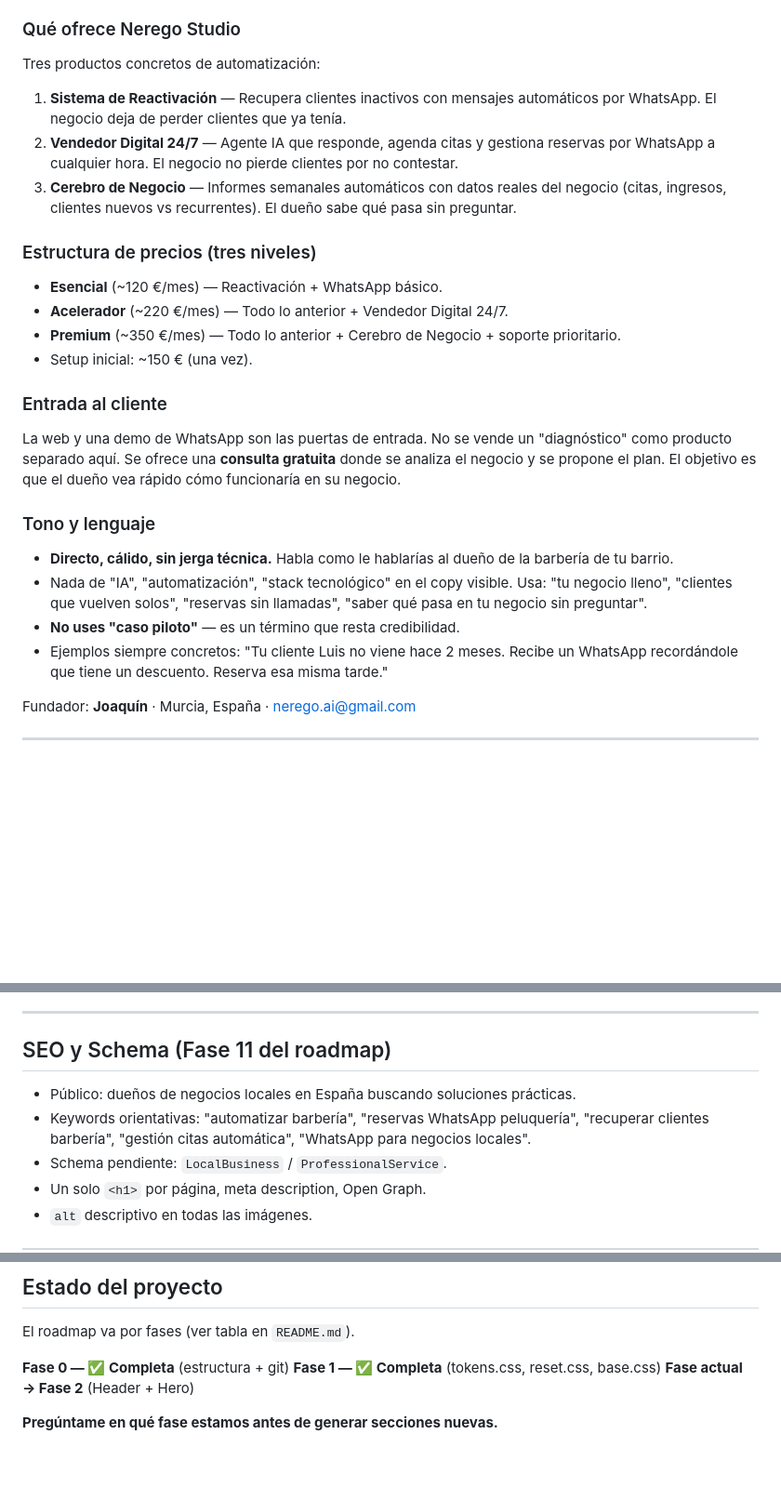
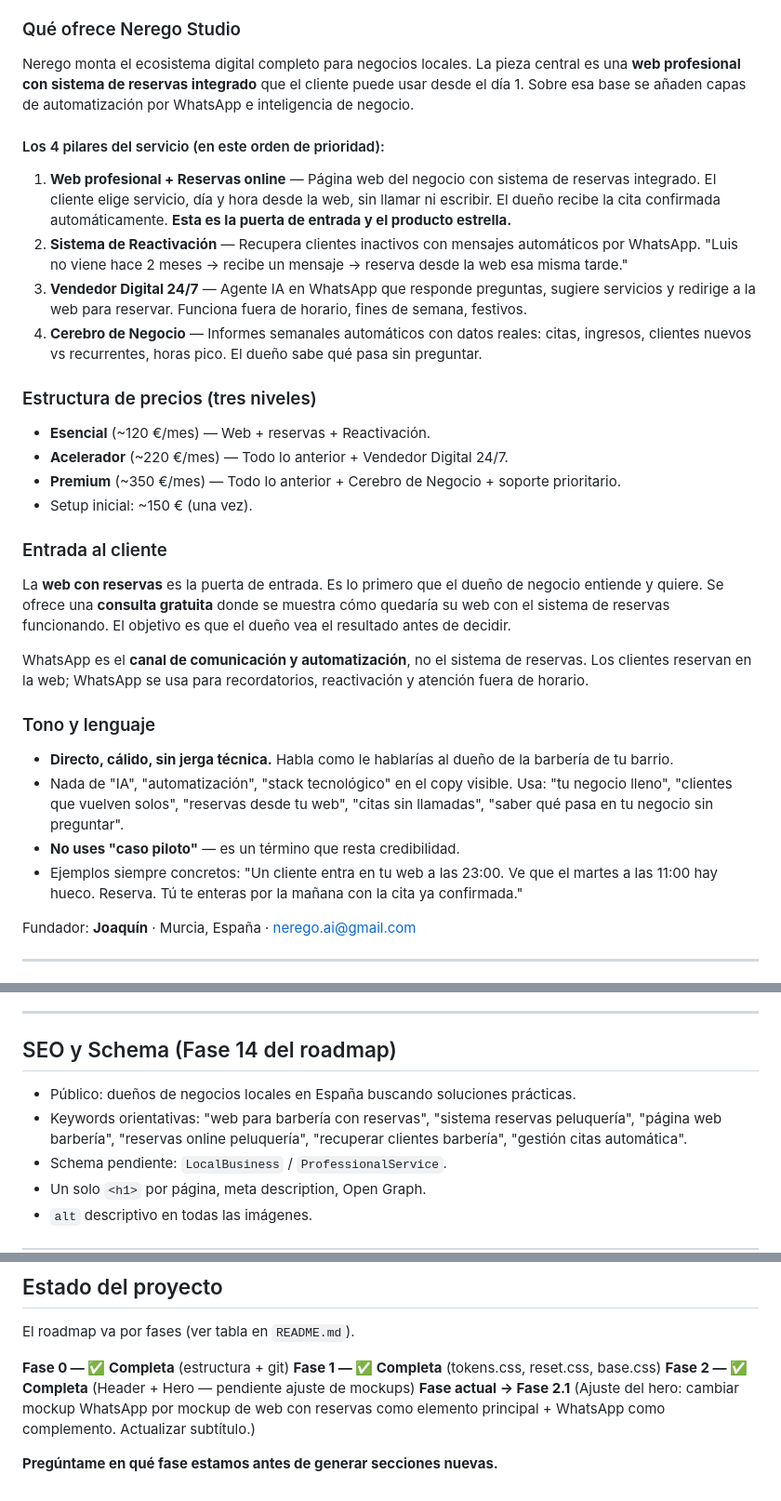
Before and after one commit to NeregoProject/neregostudio-web, a Markdown page: CLAUDE.md, 3 parts joined by grey strips. Shown at 93% size. GitHub-like rendering; blank space fills up the shorter version.

Commit message:
docs: pivotar enfoque a web con reservas como producto principal

```diff
--- a/CLAUDE.md
+++ b/CLAUDE.md
@@ -27,20 +27,30 @@ estética, transporte local, academias.
 
 ### Qué ofrece Nerego Studio
 
-Tres productos concretos de automatización:
+Nerego monta el ecosistema digital completo para negocios locales. La pieza
+central es una **web profesional con sistema de reservas integrado** que el
+cliente puede usar desde el día 1. Sobre esa base se añaden capas de
+automatización por WhatsApp e inteligencia de negocio.
 
-1. **Sistema de Reactivación** — Recupera clientes inactivos con mensajes
-   automáticos por WhatsApp. El negocio deja de perder clientes que ya tenía.
-2. **Vendedor Digital 24/7** — Agente IA que responde, agenda citas y gestiona
-   reservas por WhatsApp a cualquier hora. El negocio no pierde clientes por no
-   contestar.
-3. **Cerebro de Negocio** — Informes semanales automáticos con datos reales del
-   negocio (citas, ingresos, clientes nuevos vs recurrentes). El dueño sabe qué
-   pasa sin preguntar.
+#### Los 4 pilares del servicio (en este orden de prioridad):
+
+1. **Web profesional + Reservas online** — Página web del negocio con sistema
+   de reservas integrado. El cliente elige servicio, día y hora desde la web,
+   sin llamar ni escribir. El dueño recibe la cita confirmada automáticamente.
+   **Esta es la puerta de entrada y el producto estrella.**
+2. **Sistema de Reactivación** — Recupera clientes inactivos con mensajes
+   automáticos por WhatsApp. "Luis no viene hace 2 meses → recibe un mensaje
+   → reserva desde la web esa misma tarde."
+3. **Vendedor Digital 24/7** — Agente IA en WhatsApp que responde preguntas,
+   sugiere servicios y redirige a la web para reservar. Funciona fuera de
+   horario, fines de semana, festivos.
+4. **Cerebro de Negocio** — Informes semanales automáticos con datos reales:
+   citas, ingresos, clientes nuevos vs recurrentes, horas pico. El dueño sabe
+   qué pasa sin preguntar.
 
 ### Estructura de precios (tres niveles)
 
-- **Esencial** (~120 €/mes) — Reactivación + WhatsApp básico.
+- **Esencial** (~120 €/mes) — Web + reservas + Reactivación.
 - **Acelerador** (~220 €/mes) — Todo lo anterior + Vendedor Digital 24/7.
 - **Premium** (~350 €/mes) — Todo lo anterior + Cerebro de Negocio + soporte
   prioritario.
@@ -48,21 +58,26 @@ Tres productos concretos de automatización:
 
 ### Entrada al cliente
 
-La web y una demo de WhatsApp son las puertas de entrada. No se vende un
-"diagnóstico" como producto separado aquí. Se ofrece una **consulta gratuita**
-donde se analiza el negocio y se propone el plan. El objetivo es que el dueño
-vea rápido cómo funcionaría en su negocio.
+La **web con reservas** es la puerta de entrada. Es lo primero que el dueño de
+negocio entiende y quiere. Se ofrece una **consulta gratuita** donde se muestra
+cómo quedaría su web con el sistema de reservas funcionando. El objetivo es que
+el dueño vea el resultado antes de decidir.
+
+WhatsApp es el **canal de comunicación y automatización**, no el sistema de
+reservas. Los clientes reservan en la web; WhatsApp se usa para recordatorios,
+reactivación y atención fuera de horario.
 
 ### Tono y lenguaje
 
 - **Directo, cálido, sin jerga técnica.** Habla como le hablarías al dueño de
   la barbería de tu barrio.
 - Nada de "IA", "automatización", "stack tecnológico" en el copy visible.
-  Usa: "tu negocio lleno", "clientes que vuelven solos", "reservas sin llamadas",
-  "saber qué pasa en tu negocio sin preguntar".
+  Usa: "tu negocio lleno", "clientes que vuelven solos", "reservas desde tu web",
+  "citas sin llamadas", "saber qué pasa en tu negocio sin preguntar".
 - **No uses "caso piloto"** — es un término que resta credibilidad.
-- Ejemplos siempre concretos: "Tu cliente Luis no viene hace 2 meses. Recibe
-  un WhatsApp recordándole que tiene un descuento. Reserva esa misma tarde."
+- Ejemplos siempre concretos: "Un cliente entra en tu web a las 23:00. Ve que
+  el martes a las 11:00 hay hueco. Reserva. Tú te enteras por la mañana con
+  la cita ya confirmada."
 
 Fundador: **Joaquín** · Murcia, España · nerego.ai@gmail.com
 
@@ -193,12 +221,12 @@ La landing sigue este orden exacto. **No cambies el orden sin consultarme.**
 
 ---
 
-## SEO y Schema (Fase 11 del roadmap)
+## SEO y Schema (Fase 14 del roadmap)
 
 - Público: dueños de negocios locales en España buscando soluciones prácticas.
-- Keywords orientativas: "automatizar barbería", "reservas WhatsApp peluquería",
-  "recuperar clientes barbería", "gestión citas automática", "WhatsApp para
-  negocios locales".
+- Keywords orientativas: "web para barbería con reservas", "sistema reservas
+  peluquería", "página web barbería", "reservas online peluquería",
+  "recuperar clientes barbería", "gestión citas automática".
 - Schema pendiente: `LocalBusiness` / `ProfessionalService`.
 - Un solo `<h1>` por página, meta description, Open Graph.
 - `alt` descriptivo en todas las imágenes.
@@ -220,6 +248,9 @@ El roadmap va por fases (ver tabla en `README.md`).
 
 **Fase 0 — ✅ Completa** (estructura + git)
 **Fase 1 — ✅ Completa** (tokens.css, reset.css, base.css)
-**Fase actual → Fase 2** (Header + Hero)
+**Fase 2 — ✅ Completa** (Header + Hero — pendiente ajuste de mockups)
+**Fase actual → Fase 2.1** (Ajuste del hero: cambiar mockup WhatsApp por mockup
+de web con reservas como elemento principal + WhatsApp como complemento.
+Actualizar subtítulo.)
 
 **Pregúntame en qué fase estamos antes de generar secciones nuevas.**
```
Also changed, not shown: other parts of CLAUDE.md (+28 -15 lines).
